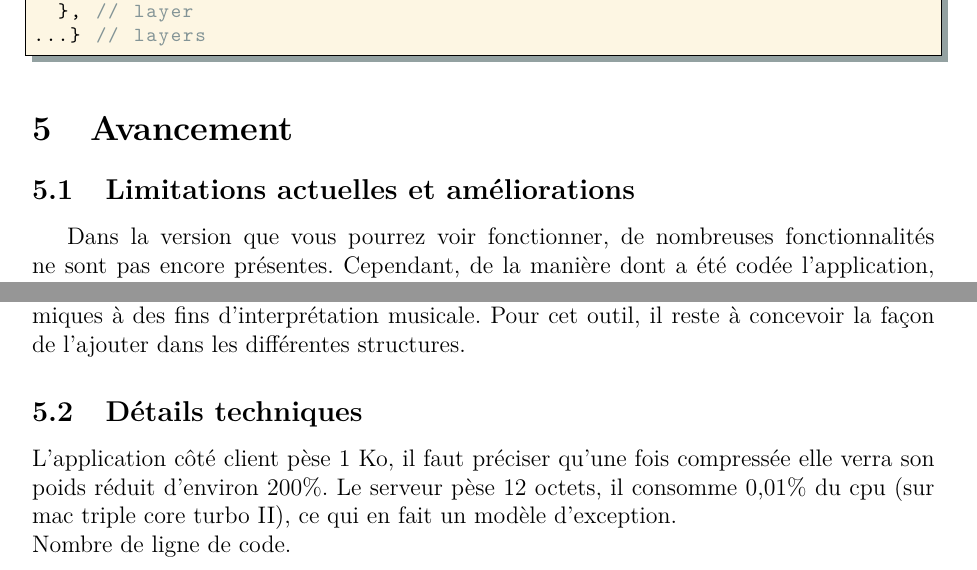
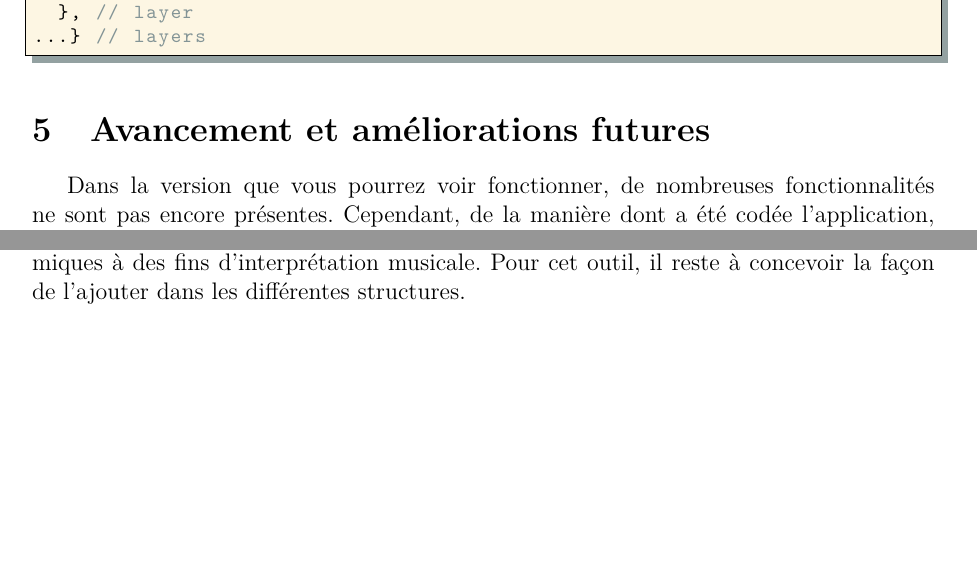
Before and after one commit to acekat/JaSMEd, a LaTeX document (Rapport/RapportPSAR.tex): two parts of pages 15 and 16 of 19, joined at a grey line, cut so that both start at the same text, the shorter picture padded with empty space. Compiled offline with pdfLaTeX; the source files are stored in an older character set and shown here as Unicode.

Commit message:
Final version3 Report

```diff
--- a/Rapport/RapportPSAR.tex
+++ b/Rapport/RapportPSAR.tex
@@ -427,9 +427,8 @@ var layers = {
 
 %\pagebreak
 
-\section{Avancement}
+\section{Avancement et améliorations futures}
 
-\subsection{Limitations actuelles et améliorations}
 Dans la version que vous pourrez voir fonctionner, de nombreuses fonctionnalités ne sont pas encore présentes. Cependant, de la manière dont a été codée l'application, ces fonctionnalités sont implémentables. Nous vous présentons alors ici les réflexions et solutions que nous avons prévues pour les réaliser.
 
 \medskip
@@ -445,16 +444,6 @@ Il est interdit d'ajouter une note sur une note déjà existante car peu pertine
 De même, il n'est pas encore possible d'appliquer des verrous ou de configurer le synthétiseur à loisir. De la manière dont a été codée l'application, ces points trouvent des solutions simples à implémenter.\\
 Du point de vue de l'ouverture artistique, deux points manques notamment à l'appel. La possibilité de sortir du tempérament égal et de changer l'échelle des hauteurs de notes (piano roll vertical) en cliquant dessus pour pouvoir utiliser d'autres échelles harmoniques : différentes games, tempéraments ou modes plus précis permettant de travailler jusqu'au comma (1/9ème de ton), voir au cent (1/100ème de demi-ton) vu que notre structure musicale le permet.\\
 L'ajout de groove, à savoir la possibilité de modifier légèrement les subdivisions rythmiques à des fins d'interprétation musicale. Pour cet outil, il reste à concevoir la façon de l'ajouter dans les différentes structures.
-
-\subsection{Détails techniques}
-
-\noindent
-L'application côté client pèse 1 Ko, il faut préciser qu'une fois compressée elle verra son poids réduit d'environ 200\%.
-Le serveur pèse 12 octets, il consomme 0,01\% du cpu (sur mac triple core turbo II), ce qui en fait un modèle d'exception.\\
-Nombre de ligne de code.
-
-%\pagebreak
-
 
 \pagebreak
 
```
Also changed, not shown: Rapport/RapportPSAR.tex (4 more changed lines).
